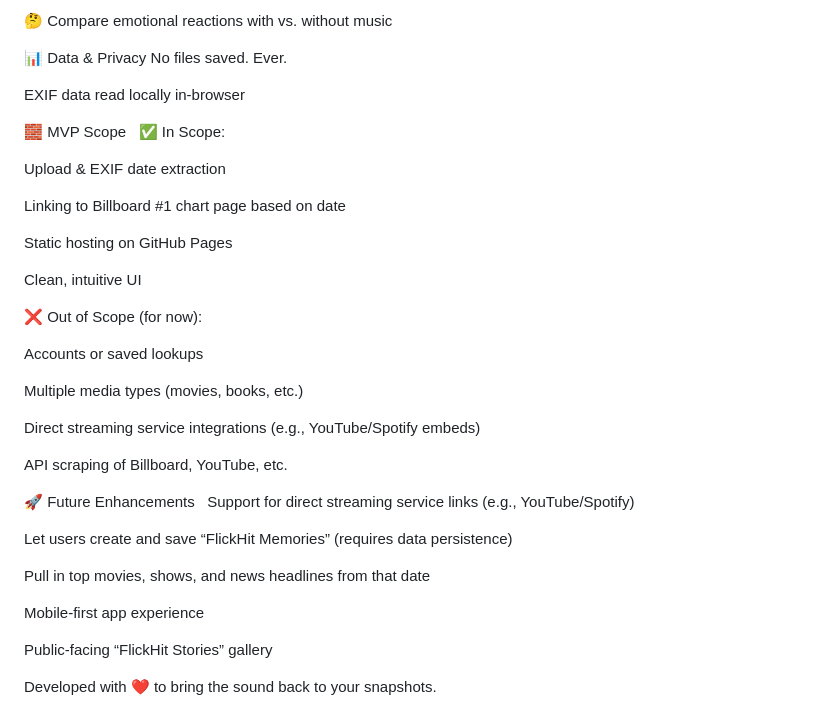
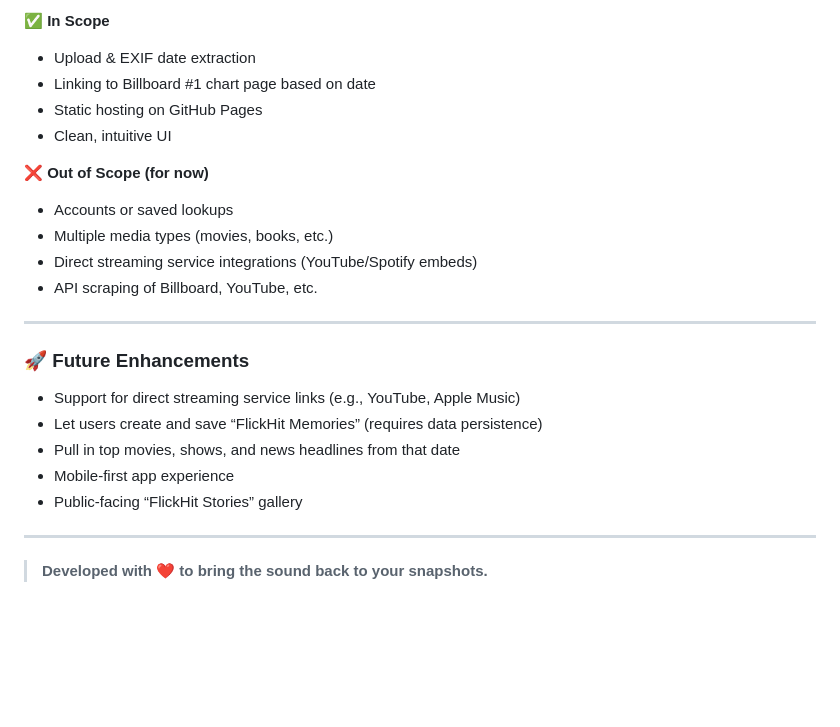
Before and after one commit to WillCO8/AI_Native_Journey, a Markdown page: FlickHit/README.md, the part around the change printed below. Rendered like a GitHub page; blank space fills up the shorter version.

```diff
--- a/FlickHit/README.md
+++ b/FlickHit/README.md
@@ -62,41 +83,25 @@ It’s effortless nostalgia with just one upload.
 
-🤔 Compare emotional reactions with vs. without music
+✅ **In Scope**
+- Upload & EXIF date extraction
+- Linking to Billboard #1 chart page based on date
+- Static hosting on GitHub Pages
+- Clean, intuitive UI
 
-📊 Data & Privacy
-No files saved. Ever.
+❌ **Out of Scope (for now)**
+- Accounts or saved lookups
+- Multiple media types (movies, books, etc.)
+- Direct streaming service integrations (YouTube/Spotify embeds)
+- API scraping of Billboard, YouTube, etc.
 
-EXIF data read locally in-browser
+---
 
-🧱 MVP Scope
-✅ In Scope:
+### 🚀 Future Enhancements
+- Support for direct streaming service links (e.g., YouTube, Apple Music)
+- Let users create and save “FlickHit Memories” (requires data persistence)
+- Pull in top movies, shows, and news headlines from that date
+- Mobile-first app experience
+- Public-facing “FlickHit Stories” gallery
 
-Upload & EXIF date extraction
+---
 
-Linking to Billboard #1 chart page based on date
-
-Static hosting on GitHub Pages
-
-Clean, intuitive UI
-
-❌ Out of Scope (for now):
-
-Accounts or saved lookups
-
-Multiple media types (movies, books, etc.)
-
-Direct streaming service integrations (e.g., YouTube/Spotify embeds)
-
-API scraping of Billboard, YouTube, etc.
-
-🚀 Future Enhancements
-Support for direct streaming service links (e.g., YouTube/Spotify)
-
-Let users create and save “FlickHit Memories” (requires data persistence)
-
-Pull in top movies, shows, and news headlines from that date
-
-Mobile-first app experience
-
-Public-facing “FlickHit Stories” gallery
-
-Developed with ❤️ to bring the sound back to your snapshots.
+> **Developed with ❤️ to bring the sound back to your snapshots.**
```
Also changed, not shown: other parts of FlickHit/README.md (+58 -37 lines).
